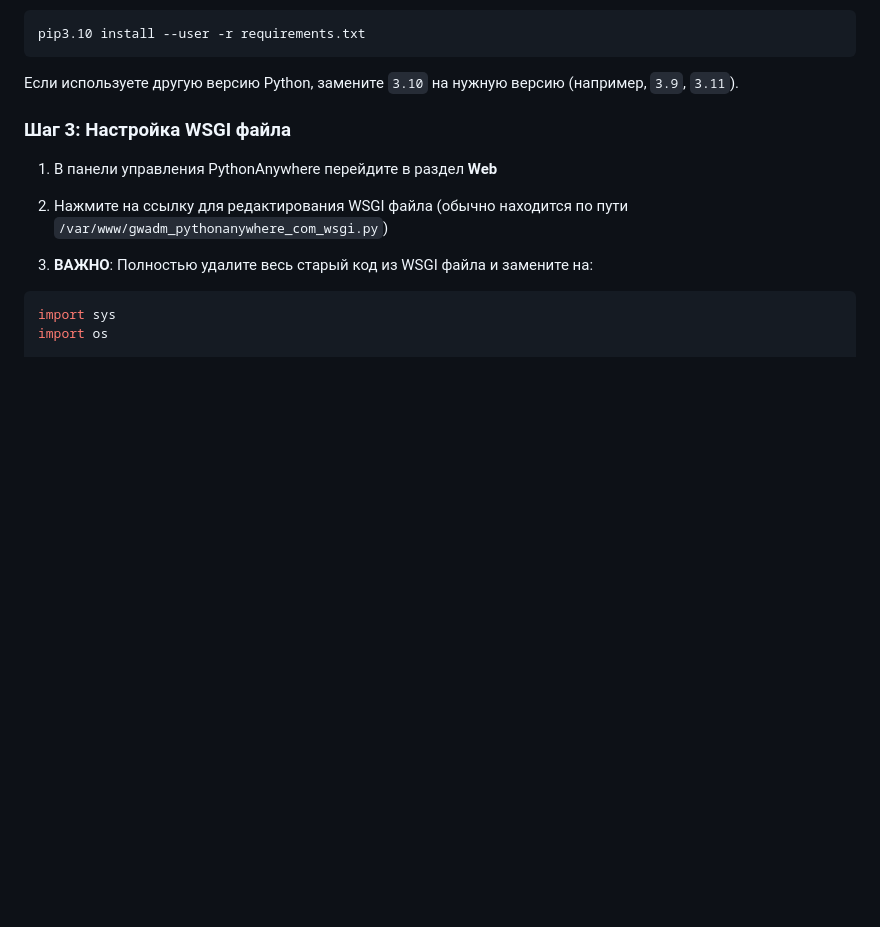
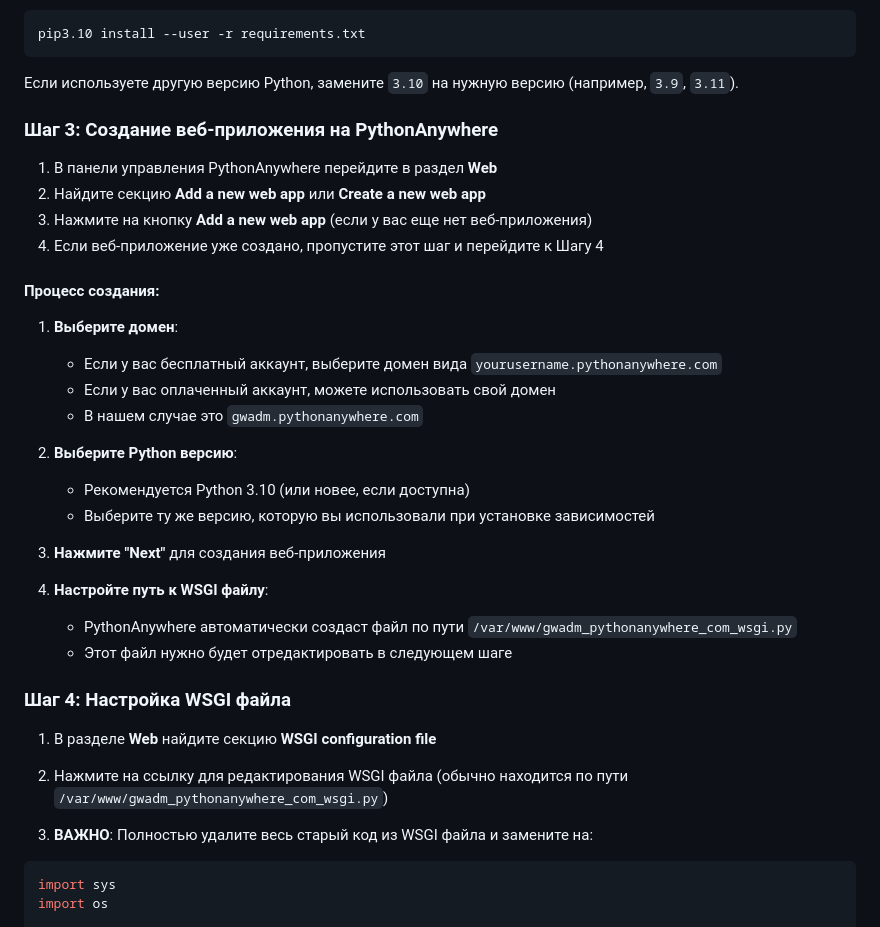
Before and after one commit to Kolunt/gwadmpaw, a Markdown page: DEPLOYMENT.md, the part around one of its changes. Rendered like a GitHub page; blank space fills up the shorter version.

Commit message:
Add detailed instructions for creating web app on PythonAnywhere

```diff
--- a/DEPLOYMENT.md
+++ b/DEPLOYMENT.md
@@ -52,9 +52,33 @@ pip3.10 install --user -r requirements.txt
 
 Если используете другую версию Python, замените `3.10` на нужную версию (например, `3.9`, `3.11`).
 
-### Шаг 3: Настройка WSGI файла
+### Шаг 3: Создание веб-приложения на PythonAnywhere
 
 1. В панели управления PythonAnywhere перейдите в раздел **Web**
+2. Найдите секцию **Add a new web app** или **Create a new web app**
+3. Нажмите на кнопку **Add a new web app** (если у вас еще нет веб-приложения)
+4. Если веб-приложение уже создано, пропустите этот шаг и перейдите к Шагу 4
+
+#### Процесс создания:
+
+1. **Выберите домен**:
+   - Если у вас бесплатный аккаунт, выберите домен вида `yourusername.pythonanywhere.com`
+   - Если у вас оплаченный аккаунт, можете использовать свой домен
+   - В нашем случае это `gwadm.pythonanywhere.com`
+
+2. **Выберите Python версию**:
+   - Рекомендуется Python 3.10 (или новее, если доступна)
+   - Выберите ту же версию, которую вы использовали при установке зависимостей
+
+3. **Нажмите "Next"** для создания веб-приложения
+
+4. **Настройте путь к WSGI файлу**:
+   - PythonAnywhere автоматически создаст файл по пути `/var/www/gwadm_pythonanywhere_com_wsgi.py`
+   - Этот файл нужно будет отредактировать в следующем шаге
+
+### Шаг 4: Настройка WSGI файла
+
+1. В разделе **Web** найдите секцию **WSGI configuration file**
 2. Нажмите на ссылку для редактирования WSGI файла (обычно находится по пути `/var/www/gwadm_pythonanywhere_com_wsgi.py`)
 
 3. **ВАЖНО**: Полностью удалите весь старый код из WSGI файла и замените на:
```
Also changed, not shown: other parts of DEPLOYMENT.md (+6 -6 lines).
